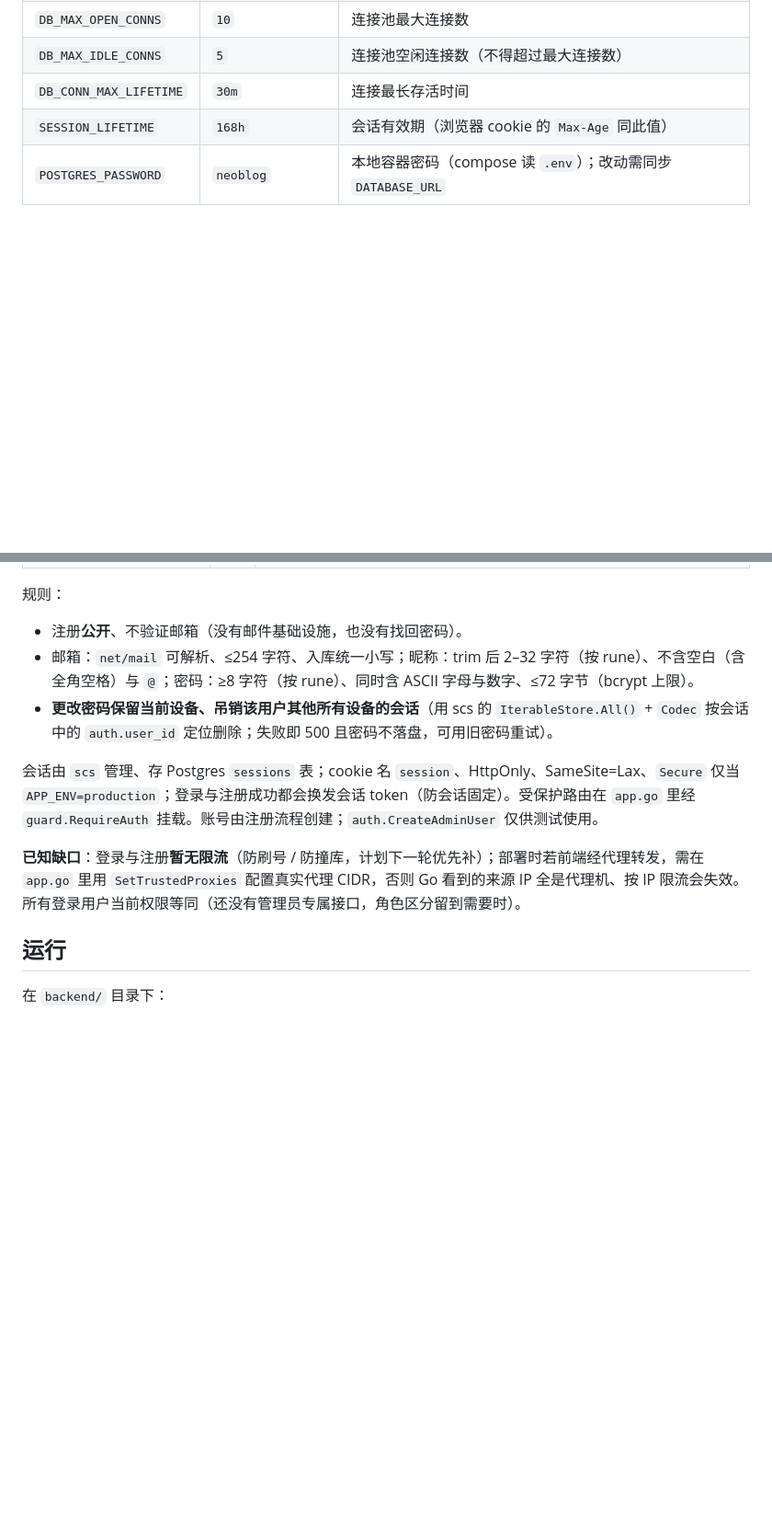
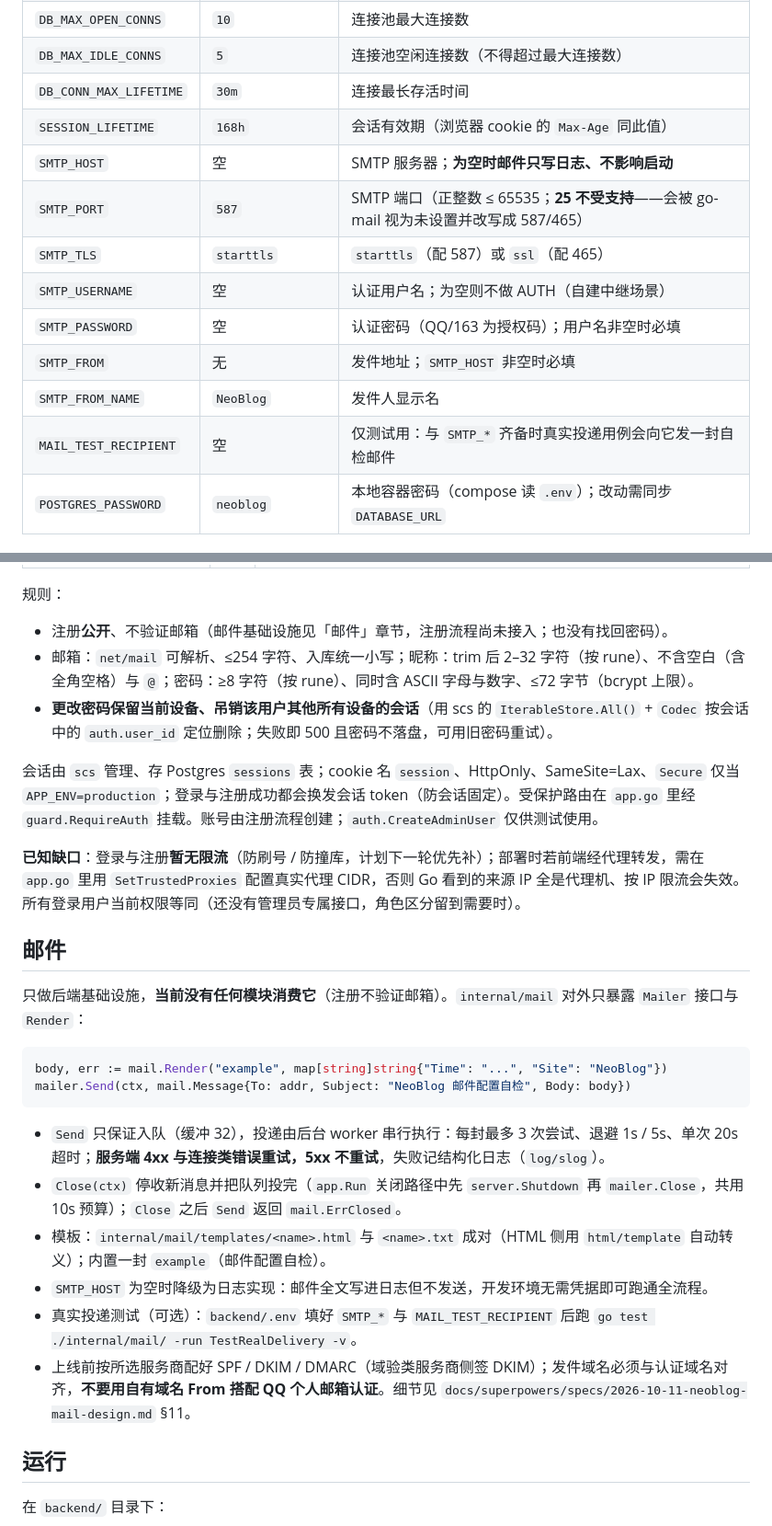
Before and after one commit to EchoInSoul/NeoWebSite, a Markdown page: backend/README.md, 2 parts joined by grey strips. Shown at 92% size. GitHub-like rendering; blank space fills up the shorter version.

Commit message:
docs(backend): 邮件基础设施文档（环境变量/目录/用法）

````diff
--- a/backend/README.md
+++ b/backend/README.md
@@ -59,6 +60,14 @@ postsModule.Register(api)
 | `DB_MAX_IDLE_CONNS` | `5` | 连接池空闲连接数（不得超过最大连接数） |
 | `DB_CONN_MAX_LIFETIME` | `30m` | 连接最长存活时间 |
 | `SESSION_LIFETIME` | `168h` | 会话有效期（浏览器 cookie 的 `Max-Age` 同此值） |
+| `SMTP_HOST` | 空 | SMTP 服务器；**为空时邮件只写日志、不影响启动** |
+| `SMTP_PORT` | `587` | SMTP 端口（正整数 ≤ 65535；**25 不受支持**——会被 go-mail 视为未设置并改写成 587/465） |
+| `SMTP_TLS` | `starttls` | `starttls`（配 587）或 `ssl`（配 465） |
+| `SMTP_USERNAME` | 空 | 认证用户名；为空则不做 AUTH（自建中继场景） |
+| `SMTP_PASSWORD` | 空 | 认证密码（QQ/163 为授权码）；用户名非空时必填 |
+| `SMTP_FROM` | 无 | 发件地址；`SMTP_HOST` 非空时必填 |
+| `SMTP_FROM_NAME` | `NeoBlog` | 发件人显示名 |
+| `MAIL_TEST_RECIPIENT` | 空 | 仅测试用：与 `SMTP_*` 齐备时真实投递用例会向它发一封自检邮件 |
 | `POSTGRES_PASSWORD` | `neoblog` | 本地容器密码（compose 读 `.env`）；改动需同步 `DATABASE_URL` |
 
 ## 版本号
@@ -119,13 +128,29 @@ bash scripts/db-migrate-diff.sh        # ent schema → 生成新迁移（之后
 
 规则：
 
-- 注册**公开**、不验证邮箱（没有邮件基础设施，也没有找回密码）。
+- 注册**公开**、不验证邮箱（邮件基础设施见「邮件」章节，注册流程尚未接入；也没有找回密码）。
 - 邮箱：`net/mail` 可解析、≤254 字符、入库统一小写；昵称：trim 后 2–32 字符（按 rune）、不含空白（含全角空格）与 `@`；密码：≥8 字符（按 rune）、同时含 ASCII 字母与数字、≤72 字节（bcrypt 上限）。
 - **更改密码保留当前设备、吊销该用户其他所有设备的会话**（用 scs 的 `IterableStore.All()` + `Codec` 按会话中的 `auth.user_id` 定位删除；失败即 500 且密码不落盘，可用旧密码重试）。
 
 会话由 `scs` 管理、存 Postgres `sessions` 表；cookie 名 `session`、HttpOnly、SameSite=Lax、`Secure` 仅当 `APP_ENV=production`；登录与注册成功都会换发会话 token（防会话固定）。受保护路由在 `app.go` 里经 `guard.RequireAuth` 挂载。账号由注册流程创建；`auth.CreateAdminUser` 仅供测试使用。
 
 **已知缺口**：登录与注册**暂无限流**（防刷号 / 防撞库，计划下一轮优先补）；部署时若前端经代理转发，需在 `app.go` 里用 `SetTrustedProxies` 配置真实代理 CIDR，否则 Go 看到的来源 IP 全是代理机、按 IP 限流会失效。所有登录用户当前权限等同（还没有管理员专属接口，角色区分留到需要时）。
+
+## 邮件
+
+只做后端基础设施，**当前没有任何模块消费它**（注册不验证邮箱）。`internal/mail` 对外只暴露 `Mailer` 接口与 `Render`：
+
+```go
+body, err := mail.Render("example", map[string]string{"Time": "...", "Site": "NeoBlog"})
+mailer.Send(ctx, mail.Message{To: addr, Subject: "NeoBlog 邮件配置自检", Body: body})
+```
+
+- `Send` 只保证入队（缓冲 32），投递由后台 worker 串行执行：每封最多 3 次尝试、退避 1s / 5s、单次 20s 超时；**服务端 4xx 与连接类错误重试，5xx 不重试**，失败记结构化日志（`log/slog`）。
+- `Close(ctx)` 停收新消息并把队列投完（`app.Run` 关闭路径中先 `server.Shutdown` 再 `mailer.Close`，共用 10s 预算）；`Close` 之后 `Send` 返回 `mail.ErrClosed`。
+- 模板：`internal/mail/templates/<name>.html` 与 `<name>.txt` 成对（HTML 侧用 `html/template` 自动转义）；内置一封 `example`（邮件配置自检）。
+- `SMTP_HOST` 为空时降级为日志实现：邮件全文写进日志但不发送，开发环境无需凭据即可跑通全流程。
+- 真实投递测试（可选）：`backend/.env` 填好 `SMTP_*` 与 `MAIL_TEST_RECIPIENT` 后跑 `go test ./internal/mail/ -run TestRealDelivery -v`。
+- 上线前按所选服务商配好 SPF / DKIM / DMARC（域验类服务商侧签 DKIM）；发件域名必须与认证域名对齐，**不要用自有域名 From 搭配 QQ 个人邮箱认证**。细节见 `docs/superpowers/specs/2026-10-11-neoblog-mail-design.md` §11。
 
 ## 运行
 
````
Also changed, not shown: other parts of backend/README.md (+1 -0 lines).
